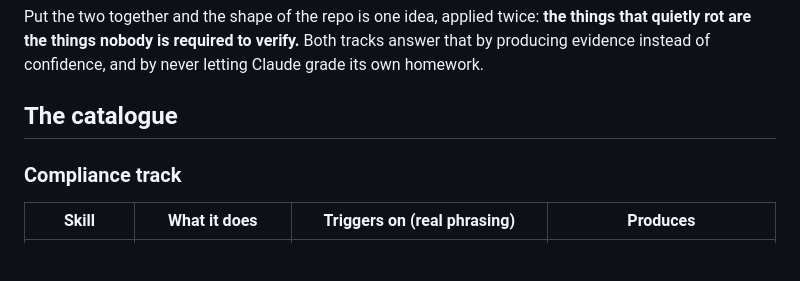
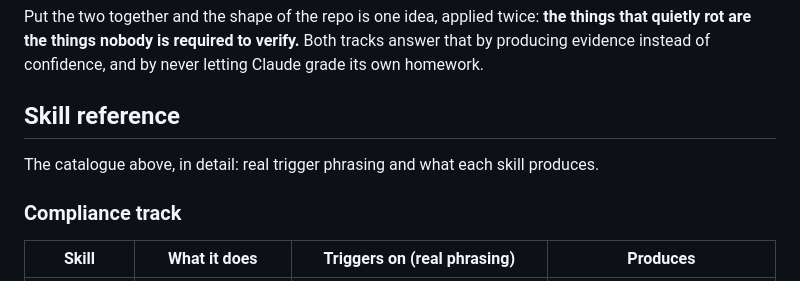
Before and after one commit to Oltrematica/oltrematica-skills, a Markdown page: README.md, the part around one of its changes. GitHub-like rendering; blank space fills up the shorter version.

```diff
--- a/README.md
+++ b/README.md
@@ -58,7 +137,10 @@ Put the two together and the shape of the repo is one idea, applied twice:
 Both tracks answer that by producing evidence instead of confidence, and by
 never letting Claude grade its own homework.
 
-## The catalogue
+## Skill reference
+
+The catalogue above, in detail: real trigger phrasing and what each skill
+produces.
 
 ### Compliance track
 
```
Also changed, not shown: other parts of README.md (+92 -49 lines).
